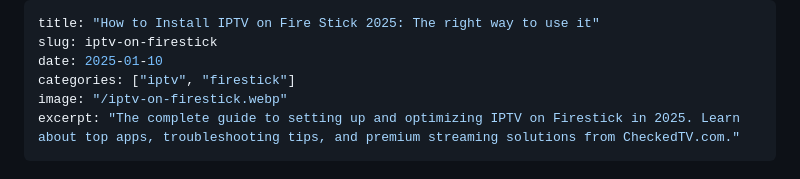
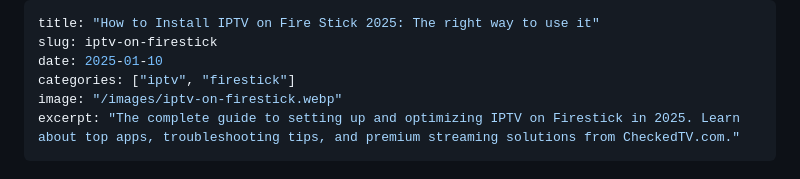
Before and after one commit to ranketgit/checkiptv, a Markdown page: src/posts/iptv-on-firestick.md, the part around the change. Drawn GitHub-style.

```diff
--- a/src/posts/iptv-on-firestick.md
+++ b/src/posts/iptv-on-firestick.md
@@ -3,7 +3,7 @@ title: "How to Install IPTV on Fire Stick 2025: The right way to use it"
 slug: iptv-on-firestick
 date: 2025-01-10
 categories: ["iptv", "firestick"]
-image: "/iptv-on-firestick.webp"
+image: "/images/iptv-on-firestick.webp"
 excerpt: "The complete guide to setting up and optimizing IPTV on Firestick in 2025. Learn about top apps, troubleshooting tips, and premium streaming solutions from CheckedTV.com."
 ---
 ## Introduction to IPTV on Firestick
```
